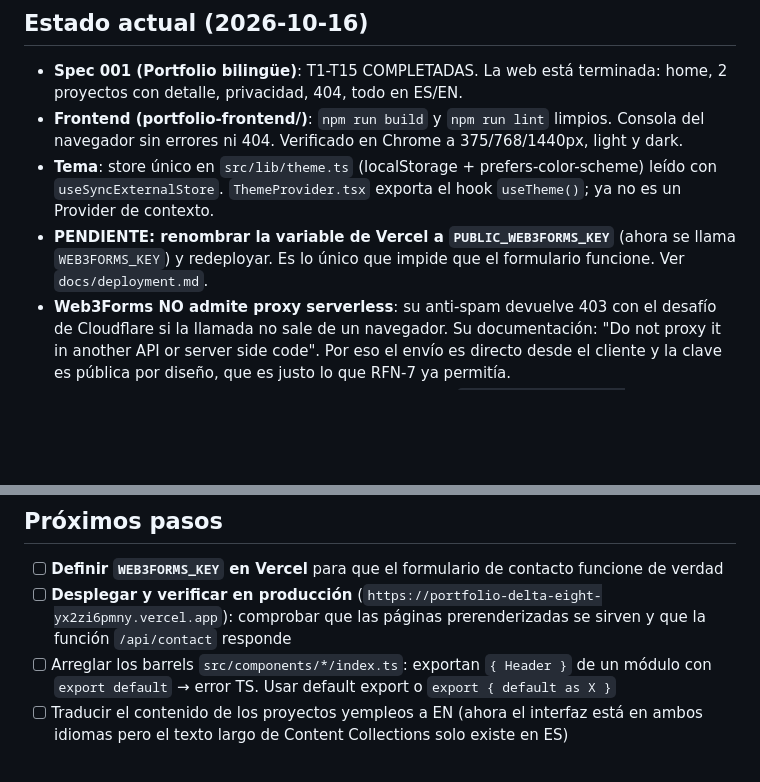
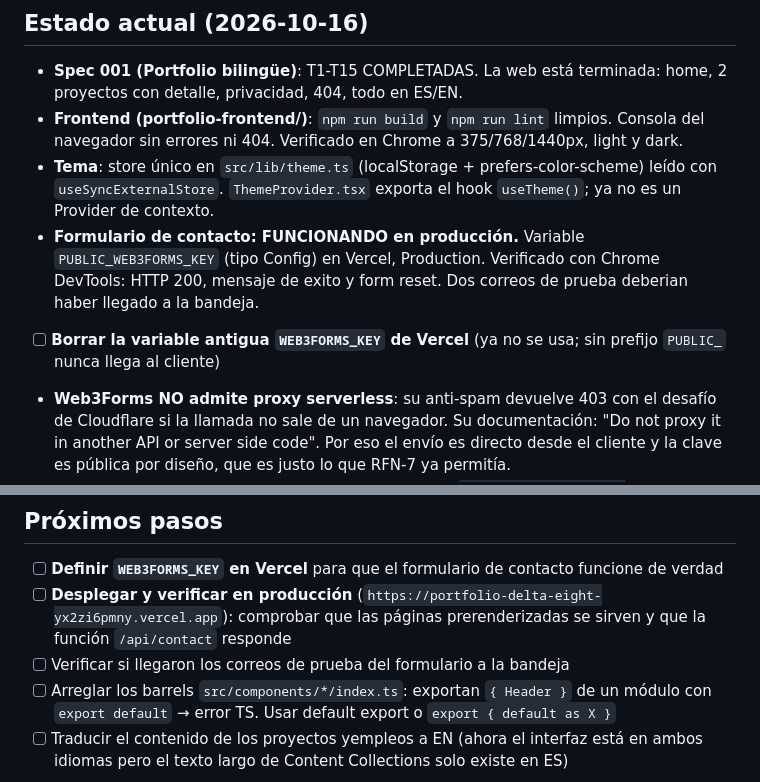
Before and after one commit to edu444477/Portfolio, a Markdown page: MEMORY.md, 2 parts joined by grey strips. Drawn GitHub-style; blank space fills up the shorter version.

Commit message:
docs: formulario de contacto verificado en produccion

```diff
--- a/MEMORY.md
+++ b/MEMORY.md
@@ -7,7 +7,8 @@ Memoria del proyecto entre sesiones. Máximo ~50 líneas.
 - **Spec 001 (Portfolio bilingüe)**: T1-T15 COMPLETADAS. La web está terminada: home, 2 proyectos con detalle, privacidad, 404, todo en ES/EN.
 - **Frontend (portfolio-frontend/)**: `npm run build` y `npm run lint` limpios. Consola del navegador sin errores ni 404. Verificado en Chrome a 375/768/1440px, light y dark.
 - **Tema**: store único en `src/lib/theme.ts` (localStorage + prefers-color-scheme) leído con `useSyncExternalStore`. `ThemeProvider.tsx` exporta el hook `useTheme()`; ya no es un Provider de contexto.
-- **PENDIENTE: renombrar la variable de Vercel a `PUBLIC_WEB3FORMS_KEY`** (ahora se llama `WEB3FORMS_KEY`) y redeployar. Es lo único que impide que el formulario funcione. Ver `docs/deployment.md`.
+- **Formulario de contacto: FUNCIONANDO en producción.** Variable `PUBLIC_WEB3FORMS_KEY` (tipo Config) en Vercel, Production. Verificado con Chrome DevTools: HTTP 200, mensaje de exito y form reset. Dos correos de prueba deberian haber llegado a la bandeja.
+- [ ] **Borrar la variable antigua `WEB3FORMS_KEY` de Vercel** (ya no se usa; sin prefijo `PUBLIC_` nunca llega al cliente)
 - **Web3Forms NO admite proxy serverless**: su anti-spam devuelve 403 con el desafío de Cloudflare si la llamada no sale de un navegador. Su documentación: "Do not proxy it in another API or server side code". Por eso el envío es directo desde el cliente y la clave es pública por diseño, que es justo lo que RFN-7 ya permitía.
 - **TFG (la_nueva_era/)**: desplegado y funcionando en `https://la-nueva-era-api.onrender.com`. `/api/health` = 200. Start command: `gunicorn --bind 0.0.0.0:$PORT --workers 2 --threads 4 --timeout 120 "app:app"`. Falta migrar datos MySQL → Neon y servir el build de React.
 - **Neon**: proyecto `rough-bar-22432276`, schemas `tfg`, `node_api`, `portfolio`. Usuario `tfg_user` con password en DB (⚠️ mover a variable de entorno).
@@ -50,6 +51,7 @@ Memoria del proyecto entre sesiones. Máximo ~50 líneas.
 
 - [ ] **Definir `WEB3FORMS_KEY` en Vercel** para que el formulario de contacto funcione de verdad
 - [ ] **Desplegar y verificar en producción** (`https://portfolio-delta-eight-yx2zi6pmny.vercel.app`): comprobar que las páginas prerenderizadas se sirven y que la función `/api/contact` responde
+- [ ] Verificar si llegaron los correos de prueba del formulario a la bandeja
 - [ ] Arreglar los barrels `src/components/*/index.ts`: exportan `{ Header }` de un módulo con `export default` → error TS. Usar default export o `export { default as X }`
 - [ ] Traducir el contenido de los proyectos yempleos a EN (ahora el interfaz está en ambos idiomas pero el texto largo de Content Collections solo existe en ES)
 - **Contenido bilingüe**: carpetas por idioma, `<coleccion>/localized-es/<slug>.mdx` y `localized-en/<slug>.mdx` con el mismo nombre. `src/lib/content.ts` resuelve por idioma y cae al español si falta traducción. El schema Zod no cambia.
```
